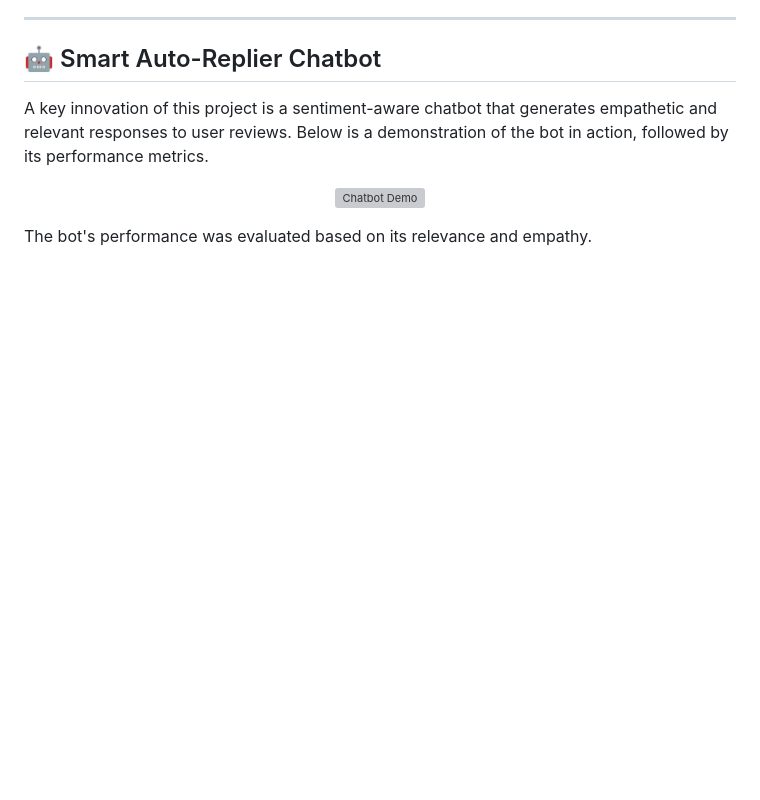
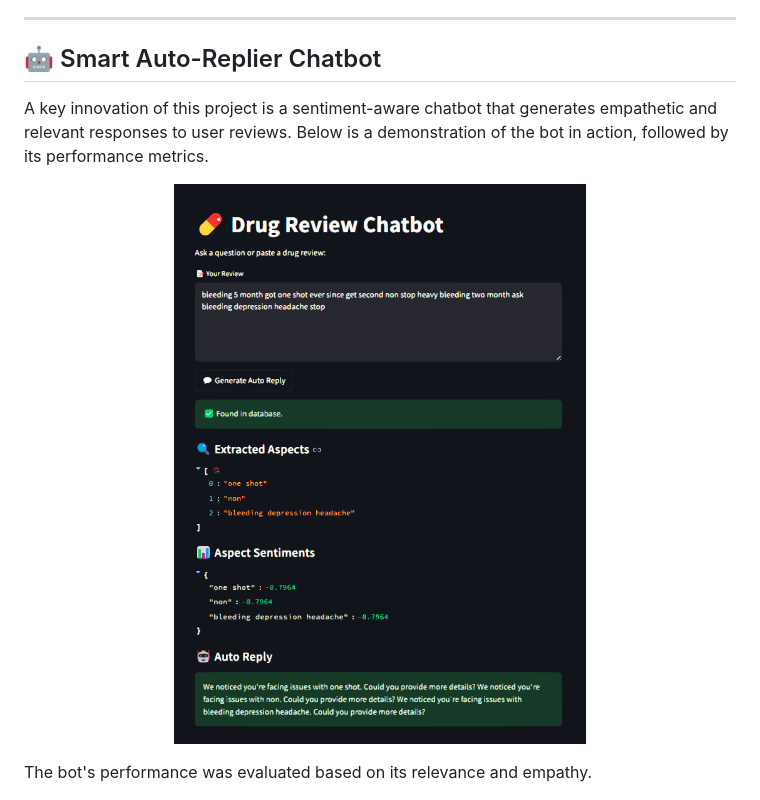
Before and after one commit to ShrutiShinkar/drug-review-sentiment-bot, a Markdown page: README.md, the part around the change. Drawn GitHub-style; blank space fills up the shorter version; grey boxes are pictures that could not be loaded.

```diff
--- a/README.md
+++ b/README.md
@@ -57,7 +57,7 @@ A multi-model strategy was employed, starting with a baseline SVM and progressin
 A key innovation of this project is a sentiment-aware chatbot that generates empathetic and relevant responses to user reviews. Below is a demonstration of the bot in action, followed by its performance metrics.
 
 <p align="center">
-  <img src="Images/chatbot_demo.png" alt="Chatbot Demo" width="90%">
+  <img src="Images/chatbot.png" alt="Chatbot Demo" width="90%">
 </p>
 
 The bot's performance was evaluated based on its relevance and empathy.
```
